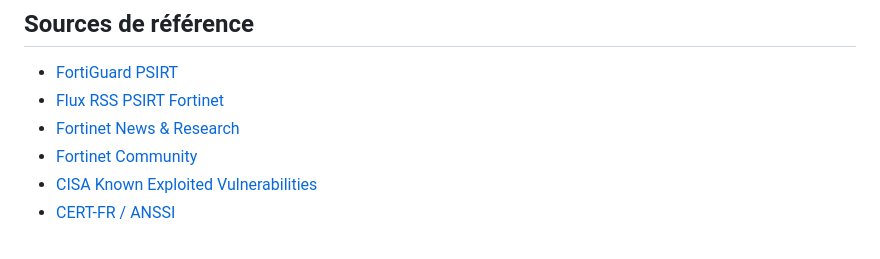
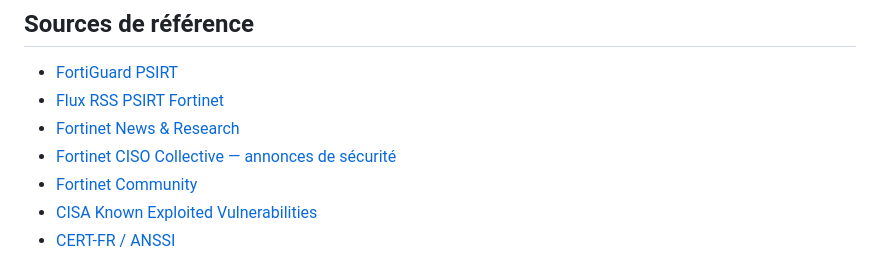
Before and after one commit to Riiddiimz/Automatik, a Markdown page: README.md, the part around the change. GitHub-like rendering.

Commit message:
docs: référencer le flux CISO Collective

```diff
--- a/README.md
+++ b/README.md
@@ -66,6 +66,7 @@ Le test navigateur est exécuté en CI avec Playwright et Chromium. Pour le repr
 - [FortiGuard PSIRT](https://fortiguard.fortinet.com/psirt)
 - [Flux RSS PSIRT Fortinet](https://fortiguard.fortinet.com/rss/ir.xml)
 - [Fortinet News & Research](https://www.fortinet.com/lat/rss-feeds)
+- [Fortinet CISO Collective — annonces de sécurité](https://www.fortinet.com/blog/ciso-collective)
 - [Fortinet Community](https://community.fortinet.com/)
 - [CISA Known Exploited Vulnerabilities](https://www.cisa.gov/known-exploited-vulnerabilities-catalog)
 - [CERT-FR / ANSSI](https://www.cert.ssi.gouv.fr/feed/)
```
